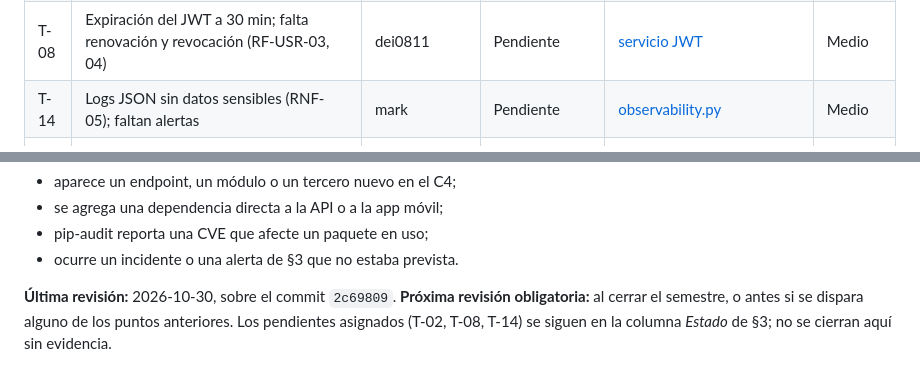
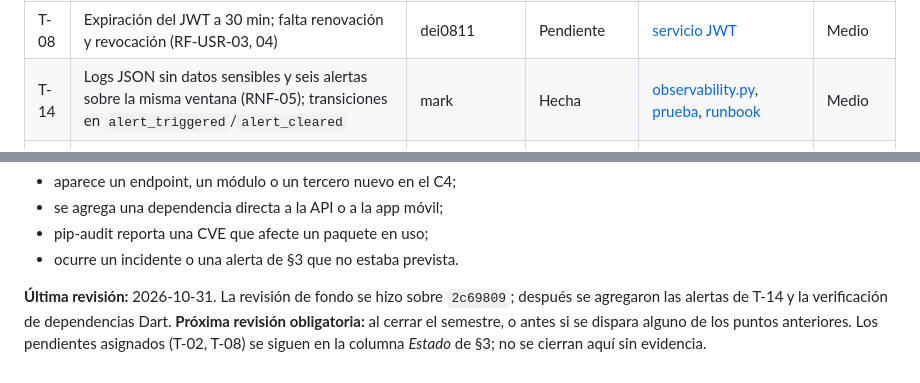
Before and after one commit to ISCOUTB/AS_202620_TAIA_-Task-Artificial-Intelligence-Assistant, a Markdown page: docs/modelo_amenazas.md, 2 parts joined by grey strips. Drawn GitHub-style.

Commit message:
docs(security): mark T-14 alerts as done

```diff
--- a/docs/modelo_amenazas.md
+++ b/docs/modelo_amenazas.md
@@ -53,7 +53,7 @@ y las amenazas aceptadas en [arc42 §11.13](arc42/11-riesgos-y-deudas-tecnicas.m
 | T-15 | Respaldo Groq tras Gemini ([ADR-0011](adr/0011-usar-groq-como-proveedor-llm-de-respaldo.md)); si fallan todos, falla cerrado (ADR-0007) | luis20072002 | Hecha y activa en producción | [prueba](../backend/tests/test_ai_fallback_llm.py), [§4](#4-riesgos-del-componente-generativo) | Medio |
 | T-17 | TLS en Traefik; HTTP responde 301 a HTTPS (RNF-04) | mark | Hecha | [ADR-0010](adr/0010-despliegue-con-dokploy-y-docker-compose.md): TLS en *Domains* de Dokploy; `curl` del 2026-10-30: 200 y 301 | Bajo |
 | T-08 | Expiración del JWT a 30 min; falta renovación y revocación (RF-USR-03, 04) | dei0811 | Pendiente | [servicio JWT](../backend/app/modules/usuario/adapters/outbound/jwt_token_service.py) | Medio |
-| T-14 | Logs JSON sin datos sensibles (RNF-05); faltan alertas | mark | Pendiente | [observability.py](../backend/app/shared/adapters/inbound/observability.py) | Medio |
+| T-14 | Logs JSON sin datos sensibles y seis alertas sobre la misma ventana (RNF-05); transiciones en `alert_triggered`/`alert_cleared` | mark | Hecha | [observability.py](../backend/app/shared/adapters/inbound/observability.py), [prueba](../backend/tests/test_alertas.py), [runbook](runbook_alertas.md) | Medio |
 | T-16 | `allowBackup` y `usesCleartextTraffic` en `false`, R8 en release | luis20072002 | Hecha | `1cf3d03` | Bajo |
 | T-11 | `/metrics` exige JWT (RT-01); `/docs` se acepta como riesgo | luis20072002 | Hecha | `15ecb9b`, [§11.13](arc42/11-riesgos-y-deudas-tecnicas.md#1113-amenazas-aceptadas) | Bajo |
 | T-13 | PBKDF2-SHA256 con 310 000 iteraciones y sal (RNF-01) | dei0811 | Hecha | [hasher](../backend/app/modules/usuario/adapters/outbound/pbkdf2_password_hasher.py) | Bajo |
@@ -179,7 +179,8 @@ documento, así que la tabla no puede degradarse sin que el pipeline lo note.
 - pip-audit reporta una CVE que afecte un paquete en uso;
 - ocurre un incidente o una alerta de §3 que no estaba prevista.
 
-**Última revisión:** 2026-10-30, sobre el commit `2c69809`. **Próxima revisión obligatoria:** al
-cerrar el semestre, o antes si se dispara alguno de los puntos anteriores. Los pendientes
-asignados (T-02, T-08, T-14) se siguen en la columna *Estado* de §3; no se cierran aquí sin
+**Última revisión:** 2026-10-31. La revisión de fondo se hizo sobre `2c69809`; después se
+agregaron las alertas de T-14 y la verificación de dependencias Dart. **Próxima revisión
+obligatoria:** al cerrar el semestre, o antes si se dispara alguno de los puntos anteriores. Los
+pendientes asignados (T-02, T-08) se siguen en la columna *Estado* de §3; no se cierran aquí sin
 evidencia.
```
